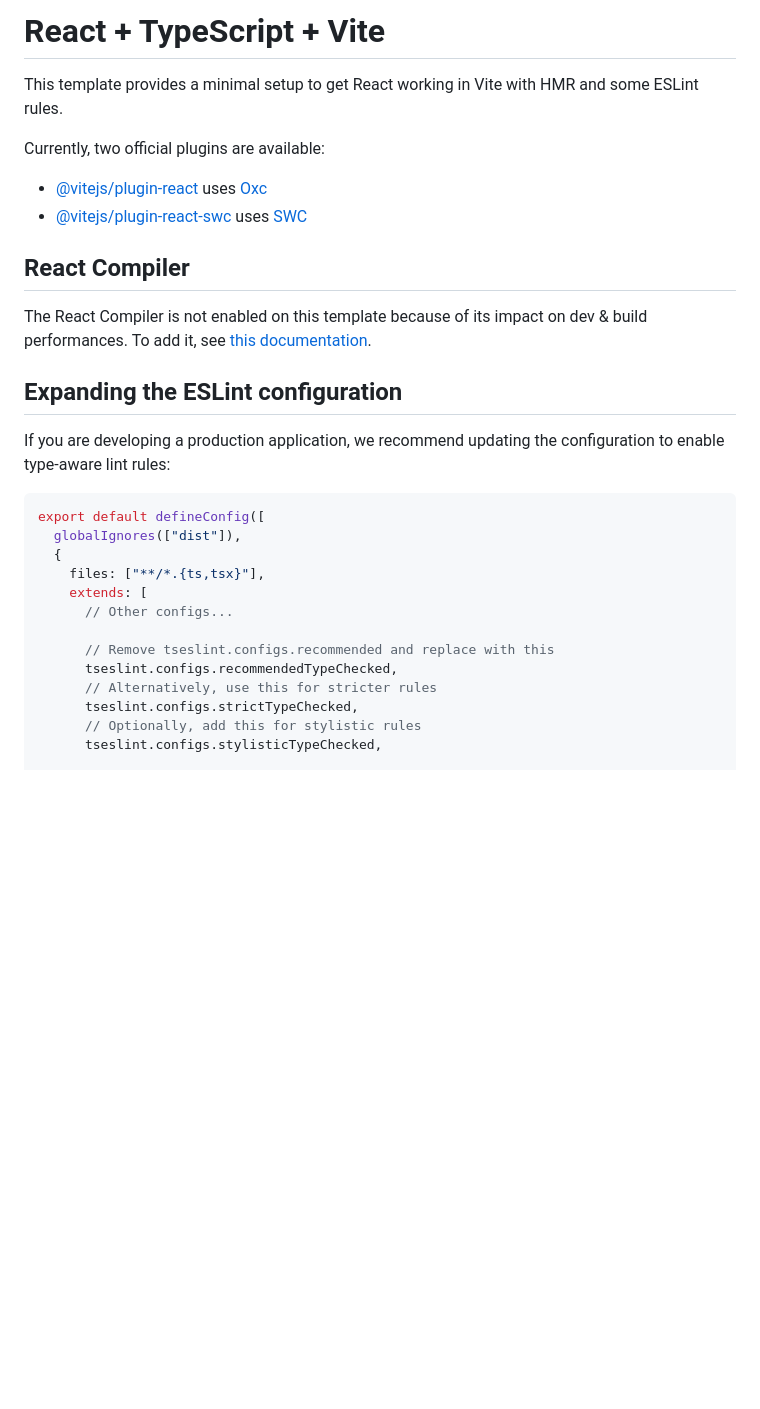
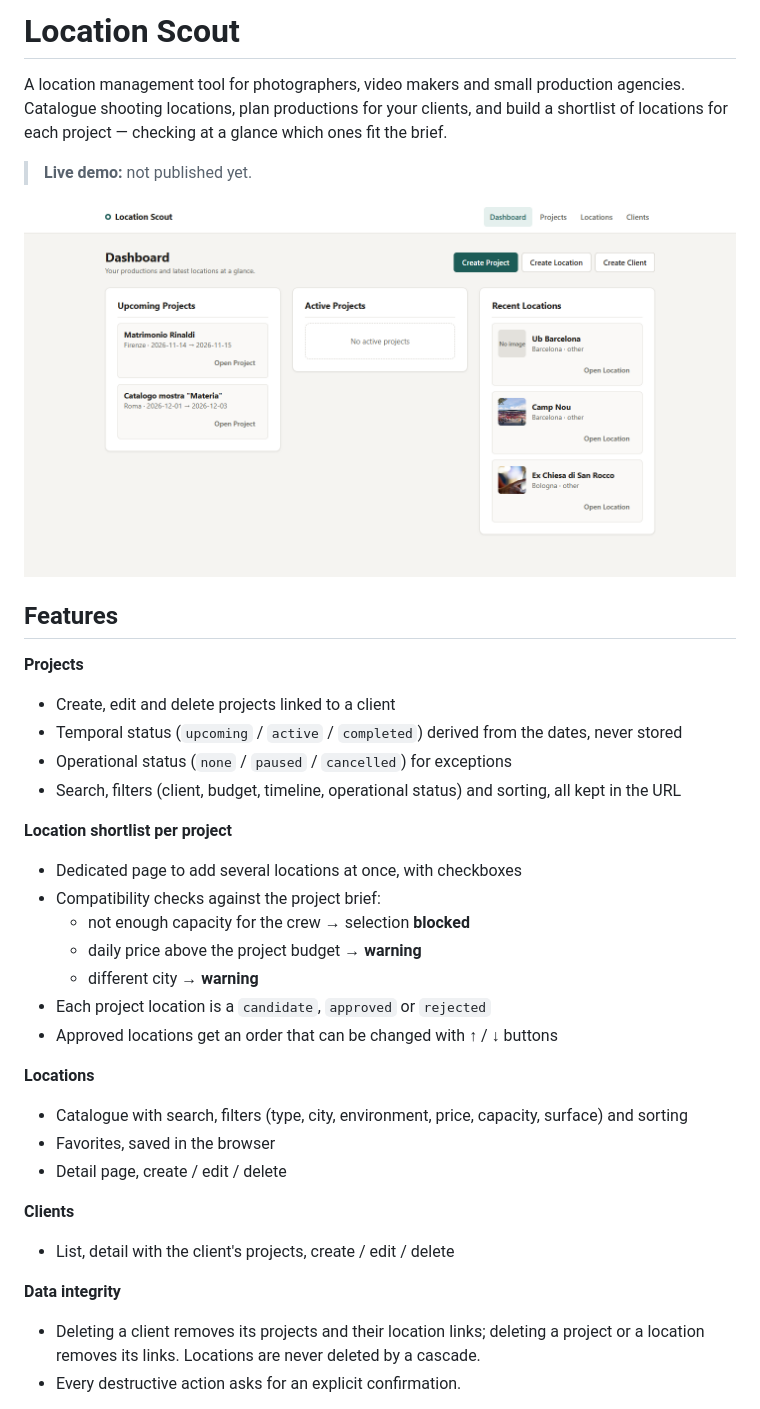
Before and after one commit to VonDarkos/location-scout, a Markdown page: README.md, the part around one of its changes. Drawn GitHub-style; pictures changed too: docs/screenshots/dashboard.png (added); blank space fills up the shorter version.

````diff
--- a/README.md
+++ b/README.md
@@ -1,32 +1,38 @@
-# React + TypeScript + Vite
+# Location Scout
 
-This template provides a minimal setup to get React working in Vite with HMR and some ESLint rules.
+A location management tool for photographers, video makers and small production agencies.
+Catalogue shooting locations, plan productions for your clients, and build a shortlist of locations for each project — checking at a glance which ones fit the brief.
 
-Currently, two official plugins are available:
+> **Live demo:** not published yet.
 
-- [@vitejs/plugin-react](https://github.com/vitejs/vite-plugin-react/blob/main/packages/plugin-react) uses [Oxc](https://oxc.rs)
-- [@vitejs/plugin-react-swc](https://github.com/vitejs/vite-plugin-react/blob/main/packages/plugin-react-swc) uses [SWC](https://swc.rs/)
+![Dashboard](docs/screenshots/dashboard.png)
 
-## React Compiler
+## Features
 
-The React Compiler is not enabled on this template because of its impact on dev & build performances. To add it, see [this documentation](https://react.dev/learn/react-compiler/installation).
+**Projects**
+- Create, edit and delete projects linked to a client
+- Temporal status (`upcoming` / `active` / `completed`) derived from the dates, never stored
+- Operational status (`none` / `paused` / `cancelled`) for exceptions
+- Search, filters (client, budget, timeline, operational status) and sorting, all kept in the URL
 
-## Expanding the ESLint configuration
+**Location shortlist per project**
+- Dedicated page to add several locations at once, with checkboxes
+- Compatibility checks against the project brief:
+  - not enough capacity for the crew → selection **blocked**
+  - daily price above the project budget → **warning**
+  - different city → **warning**
+- Each project location is a `candidate`, `approved` or `rejected`
+- Approved locations get an order that can be changed with ↑ / ↓ buttons
 
-If you are developing a production application, we recommend updating the configuration to enable type-aware lint rules:
+**Locations**
+- Catalogue with search, filters (type, city, environment, price, capacity, surface) and sorting
+- Favorites, saved in the browser
+- Detail page, create / edit / delete
 
-```js
-export default defineConfig([
-  globalIgnores(["dist"]),
-  {
-    files: ["**/*.{ts,tsx}"],
-    extends: [
-      // Other configs...
+**Clients**
+- List, detail with the client's projects, create / edit / delete
 
-      // Remove tseslint.configs.recommended and replace with this
-      tseslint.configs.recommendedTypeChecked,
-      // Alternatively, use this for stricter rules
-      tseslint.configs.strictTypeChecked,
-      // Optionally, add this for stylistic rules
-      tseslint.configs.stylisticTypeChecked,
+**Data integrity**
+- Deleting a client removes its projects and their location links; deleting a project or a location removes its links. Locations are never deleted by a cascade.
+- Every destructive action asks for an explicit confirmation.
 
````
Also changed, not shown: other parts of README.md (+96 -36 lines), ARCHITECTURE.md (added, +97 -0 lines), docs/screenshots/locations.png (added), docs/screenshots/mobile-project.png (added), docs/screenshots/project-detail.png (added), docs/screenshots/select-locations.png (added).
